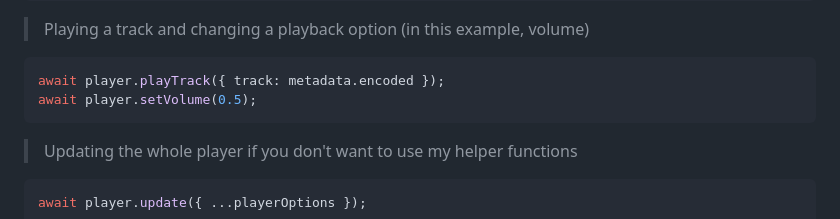
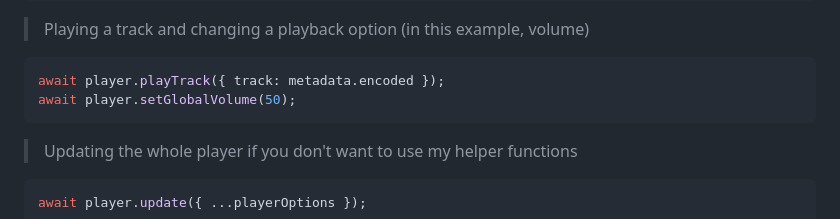
Before and after one commit to shipgirlproject/Shoukaku, a Markdown page: README.md, the part around the change. Rendered like a GitHub page.

Commit message:
fix: setVolume -> setGlobalVolume

````diff
--- a/README.md
+++ b/README.md
@@ -101,7 +101,7 @@ setTimeout(() => shoukaku.leaveVoiceChannel(player.guildId), 30000).unref();
 > Playing a track and changing a playback option (in this example, volume)
 ```js
 await player.playTrack({ track: metadata.encoded });
-await player.setVolume(0.5);
+await player.setGlobalVolume(50);
 ```
 
 > Updating the whole player if you don\'t want to use my helper functions
````
